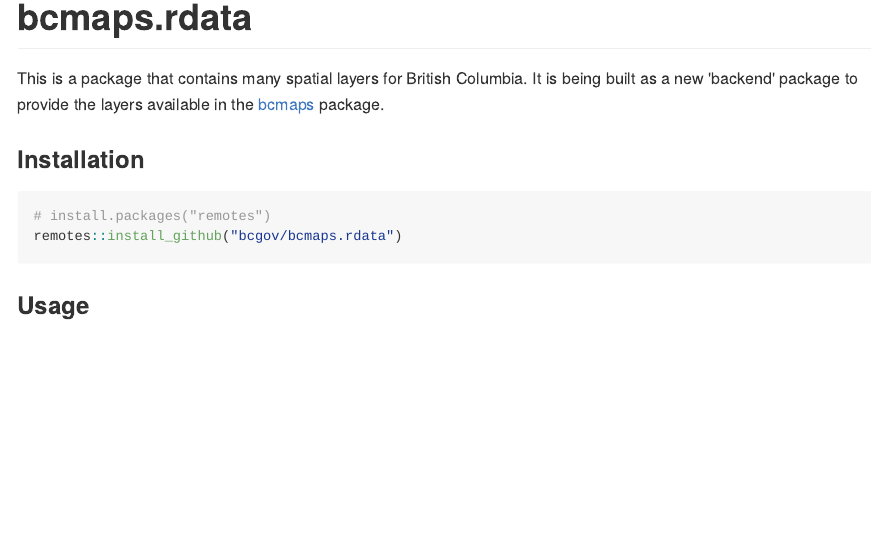
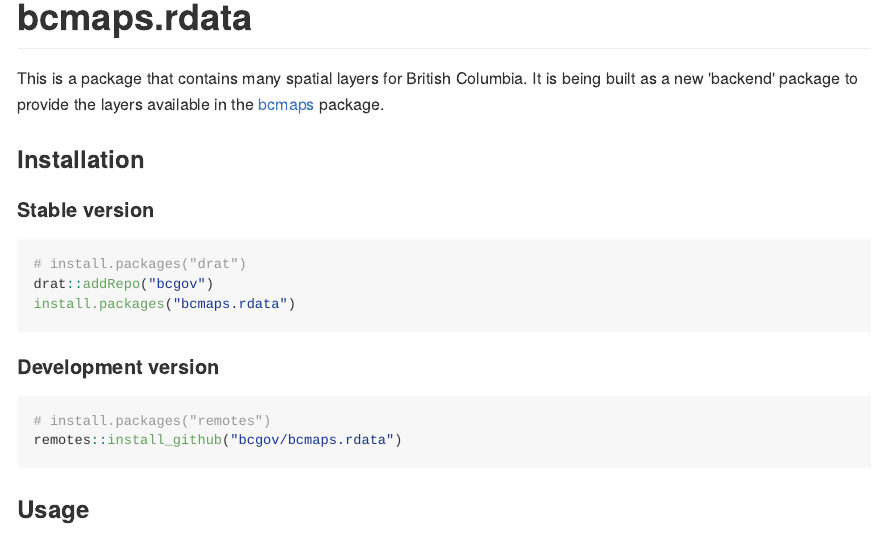
Before and after one commit to bcgov/bcmapsdata, an R Markdown document (README.rmd): the page in a window 1100 px wide, from its top. The pictures show the output file README.md that the author committed with the source, drawn offline in the style of GitHub; badge pictures from the web are left out.

Commit message:
Update README with installation instructions

````diff
--- a/README.rmd
+++ b/README.rmd
@@ -23,6 +23,16 @@ as a new 'backend' package to provide the layers available in the [bcmaps](https
 package.
 
 ### Installation
+
+#### Stable version
+
+```r
+# install.packages("drat")
+drat::addRepo("bcgov")
+install.packages("bcmaps.rdata")
+```
+
+#### Development version
 
 ```r
 # install.packages("remotes")
````
Also changed, not shown: README.md.
